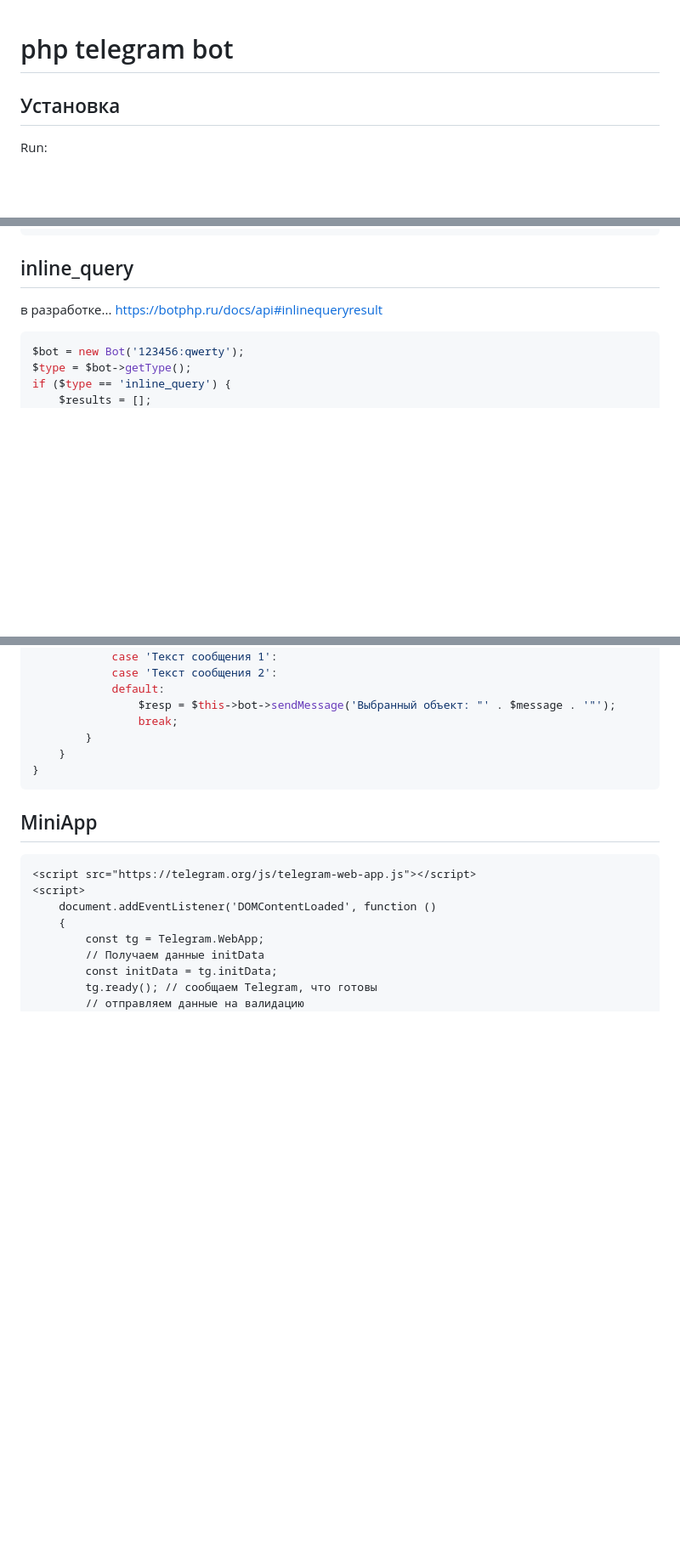
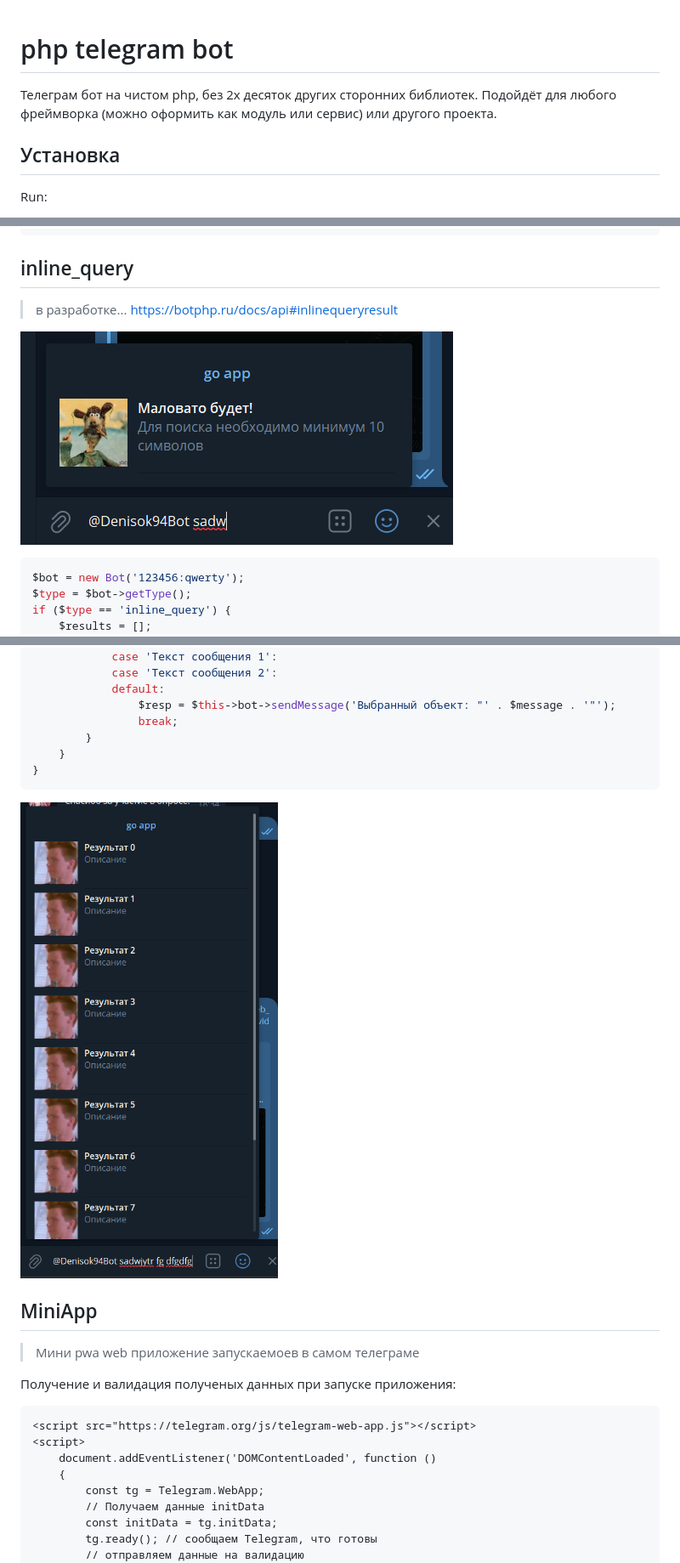
Before and after one commit to Denisok94/php-telegram-bot, a Markdown page: README.md, 3 parts joined by grey strips. Shown at 85% size. GitHub-like rendering; pictures changed too: doc/inline_query.png (added), doc/inline_query_2.png (added); blank space fills up the shorter version.

Commit message:
[*] README.md mini upd

````diff
--- a/README.md
+++ b/README.md
@@ -1,4 +1,7 @@
 # php telegram bot
+
+Телеграм бот на чистом php, без 2х десяток других сторонних библиотек.
+Подойдёт для любого фреймворка (можно оформить как модуль или сервис) или другого проекта.
 
 ## Установка
 
@@ -361,8 +377,10 @@ if ($type == 'bot_command') {
 
 ## inline_query
 
-в разработке...
-https://botphp.ru/docs/api#inlinequeryresult
+> в разработке... https://botphp.ru/docs/api#inlinequeryresult
+
+![inline_query.png](doc/inline_query.png)
+
 ```php
 $bot = new Bot('123456:qwerty');
 $type = $bot->getType();
@@ -413,7 +431,13 @@ if ($type == 'inline_query') {
 }
 ```
 
+![inline_query_2.png](doc/inline_query_2.png)
+
 ## MiniApp
+
+> Мини pwa web приложение запускаемоев в самом телеграме
+
+Получение и валидация полученых данных при запуске приложения:
 
 ```html
 <script src="https://telegram.org/js/telegram-web-app.js"></script>
````
Also changed, not shown: other parts of README.md (+18 -5 lines), doc/inline_keyboard.png (added), doc/keyboard.png (added).
